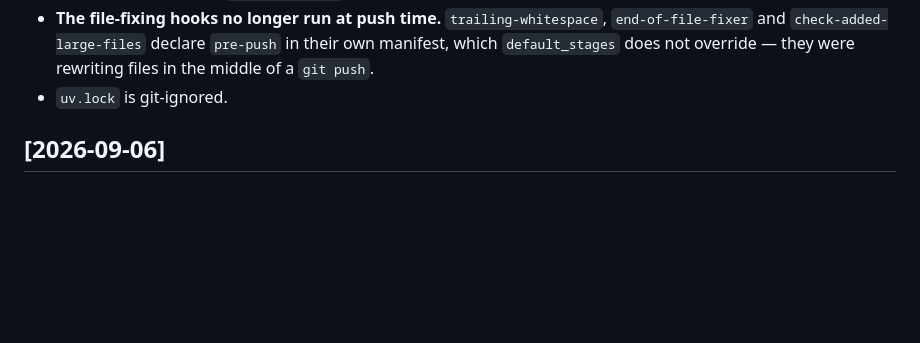
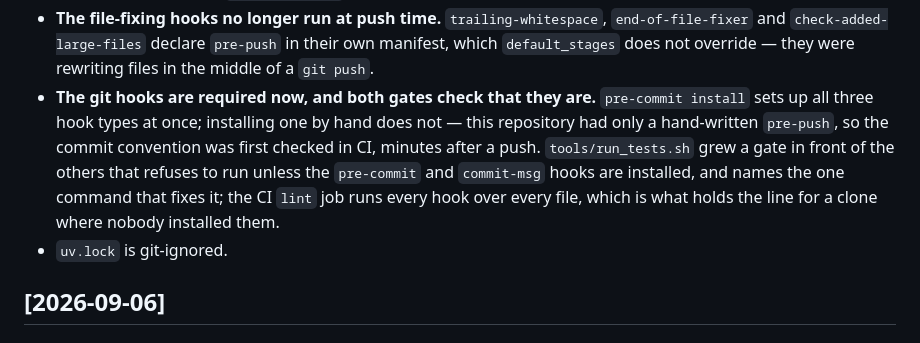
Before and after one commit to moabid42/decnique, a Markdown page: CHANGELOG.md, the part around the change. GitHub-like rendering; blank space fills up the shorter version.

Commit message:
docs(changelog): record that the git hooks are required and checked by both gates

```diff
--- a/CHANGELOG.md
+++ b/CHANGELOG.md
@@ -69,6 +69,13 @@ translation work below.
   `end-of-file-fixer` and `check-added-large-files` declare `pre-push` in their own manifest,
   which `default_stages` does not override — they were rewriting files in the middle of a
   `git push`.
+- **The git hooks are required now, and both gates check that they are.** `pre-commit install`
+  sets up all three hook types at once; installing one by hand does not — this repository had
+  only a hand-written `pre-push`, so the commit convention was first checked in CI, minutes
+  after a push. `tools/run_tests.sh` grew a gate in front of the others that refuses to run
+  unless the `pre-commit` and `commit-msg` hooks are installed, and names the one command that
+  fixes it; the CI `lint` job runs every hook over every file, which is what holds the line for
+  a clone where nobody installed them.
 - `uv.lock` is git-ignored.
 
 ## [2026-09-06]
```
